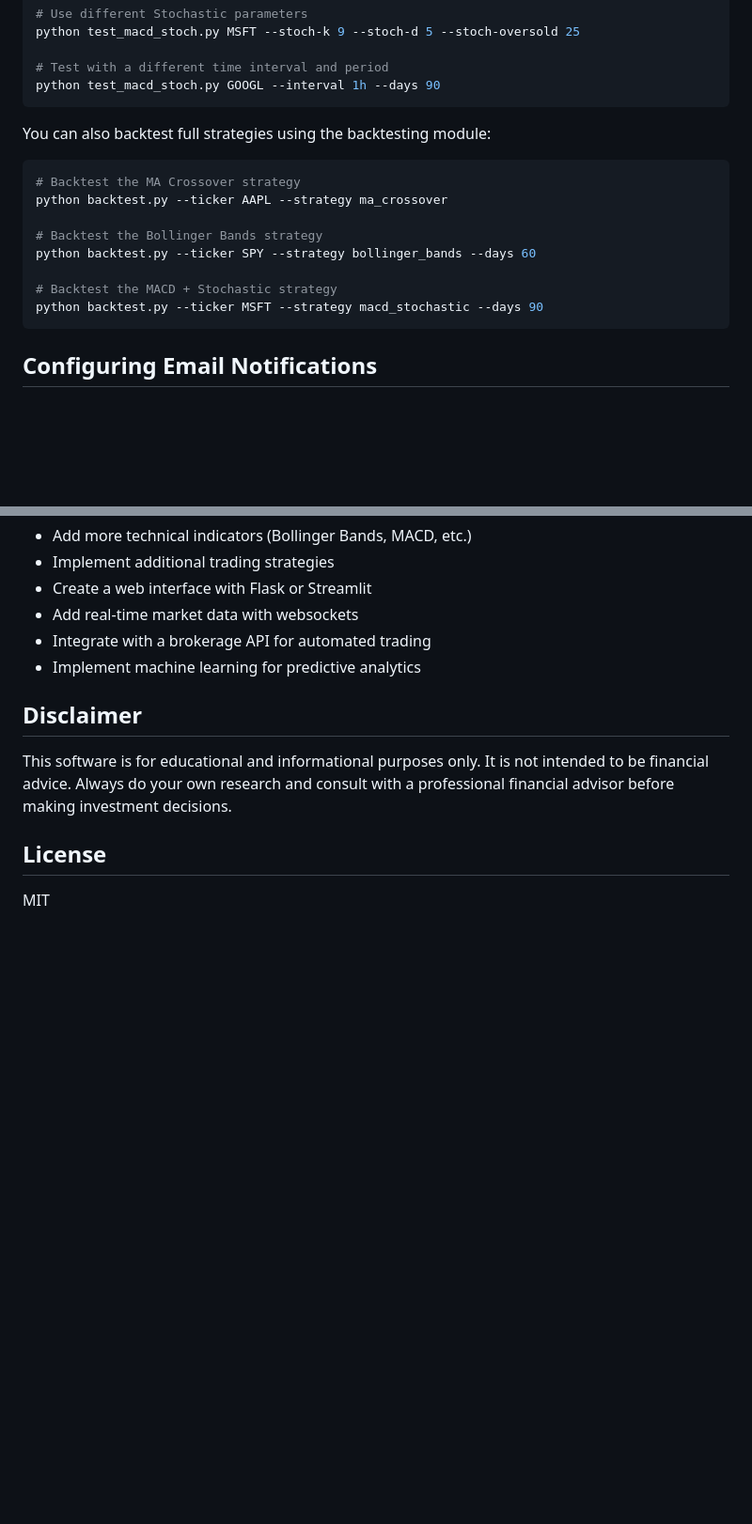
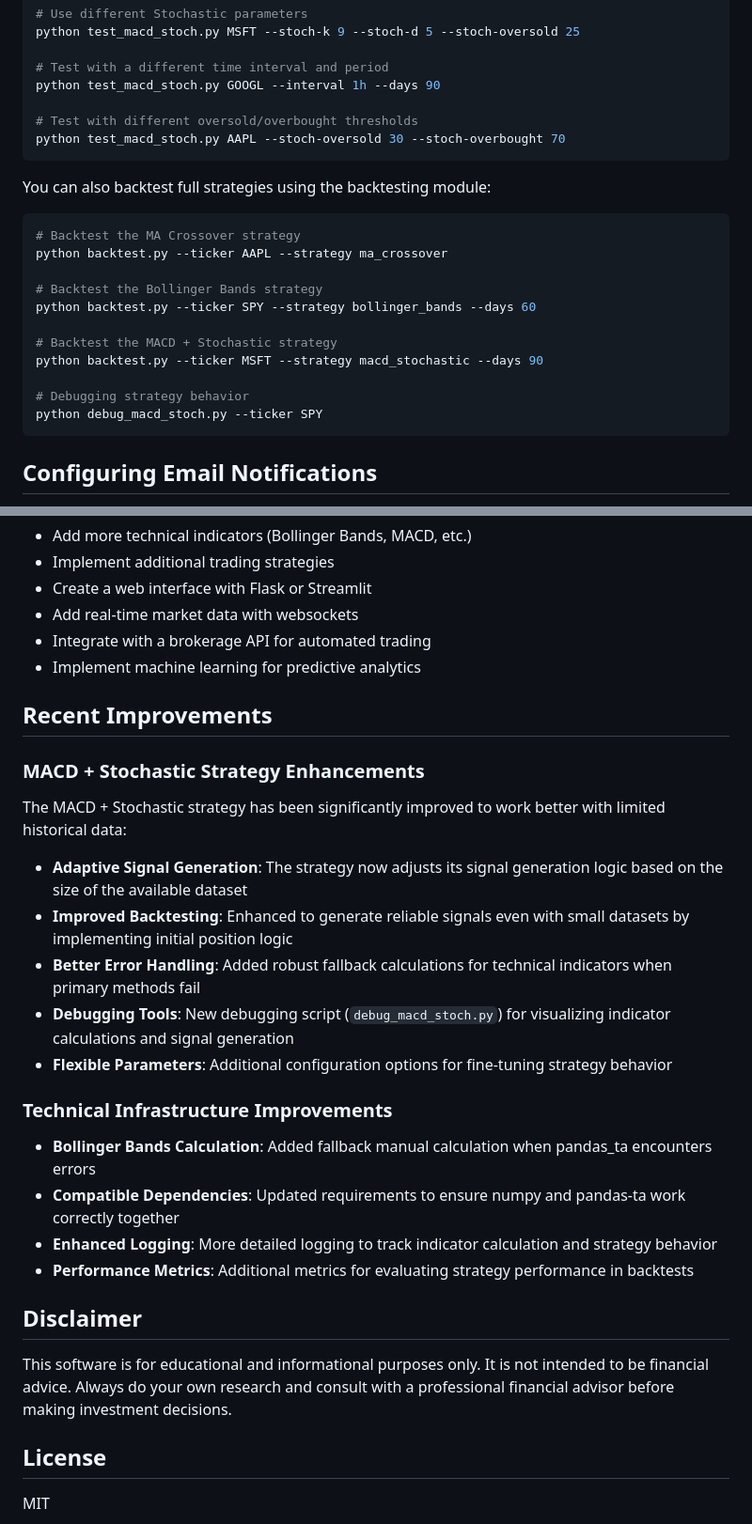
Before and after one commit to SecuritahGuy/stock-advisor, a Markdown page: README.md, 2 parts joined by grey strips. Shown: that part at 94% size. Rendered like a GitHub page; blank space fills up the shorter version.

Commit message:
Enhance MACD + Stochastic strategy with improved backtesting, adaptive signal generation, and new debugging tools; update README with recent improvements and flexible parameters.

````diff
--- a/README.md
+++ b/README.md
@@ -204,6 +205,9 @@ python test_macd_stoch.py MSFT --stoch-k 9 --stoch-d 5 --stoch-oversold 25
 
 # Test with a different time interval and period
 python test_macd_stoch.py GOOGL --interval 1h --days 90
+
+# Test with different oversold/overbought thresholds
+python test_macd_stoch.py AAPL --stoch-oversold 30 --stoch-overbought 70
 ```
 
 You can also backtest full strategies using the backtesting module:
@@ -217,6 +221,9 @@ python backtest.py --ticker SPY --strategy bollinger_bands --days 60
 
 # Backtest the MACD + Stochastic strategy
 python backtest.py --ticker MSFT --strategy macd_stochastic --days 90
+
+# Debugging strategy behavior
+python debug_macd_stoch.py --ticker SPY
 ```
 
 ## Configuring Email Notifications
@@ -249,6 +256,25 @@ Here are some ideas for extending the project:
 - Integrate with a brokerage API for automated trading
 - Implement machine learning for predictive analytics
 
+## Recent Improvements
+
+### MACD + Stochastic Strategy Enhancements
+
+The MACD + Stochastic strategy has been significantly improved to work better with limited historical data:
+
+- **Adaptive Signal Generation**: The strategy now adjusts its signal generation logic based on the size of the available dataset
+- **Improved Backtesting**: Enhanced to generate reliable signals even with small datasets by implementing initial position logic
+- **Better Error Handling**: Added robust fallback calculations for technical indicators when primary methods fail
+- **Debugging Tools**: New debugging script (`debug_macd_stoch.py`) for visualizing indicator calculations and signal generation
+- **Flexible Parameters**: Additional configuration options for fine-tuning strategy behavior
+
+### Technical Infrastructure Improvements
+
+- **Bollinger Bands Calculation**: Added fallback manual calculation when pandas_ta encounters errors
+- **Compatible Dependencies**: Updated requirements to ensure numpy and pandas-ta work correctly together
+- **Enhanced Logging**: More detailed logging to track indicator calculation and strategy behavior
+- **Performance Metrics**: Additional metrics for evaluating strategy performance in backtests
+
 ## Disclaimer
 
 This software is for educational and informational purposes only. It is not intended to be financial advice. Always do your own research and consult with a professional financial advisor before making investment decisions.
````
Also changed, not shown: other parts of README.md (+2 -1 lines).
